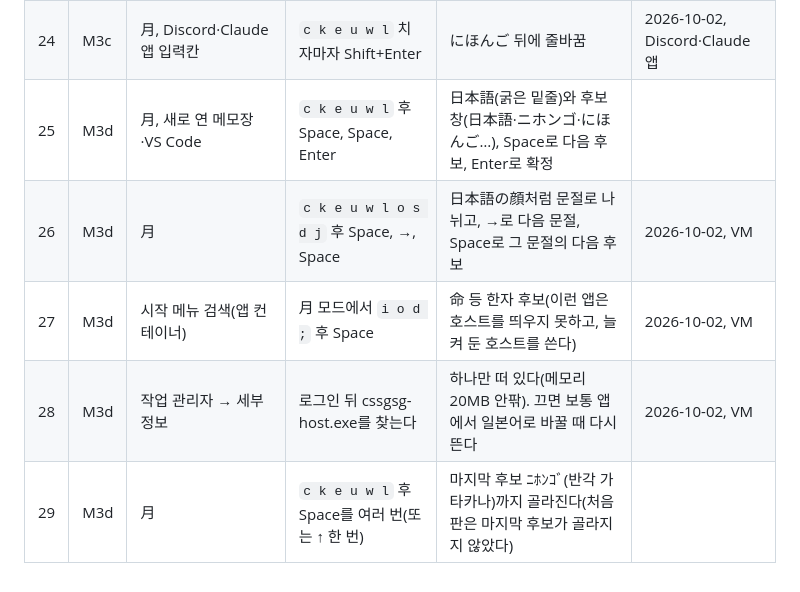
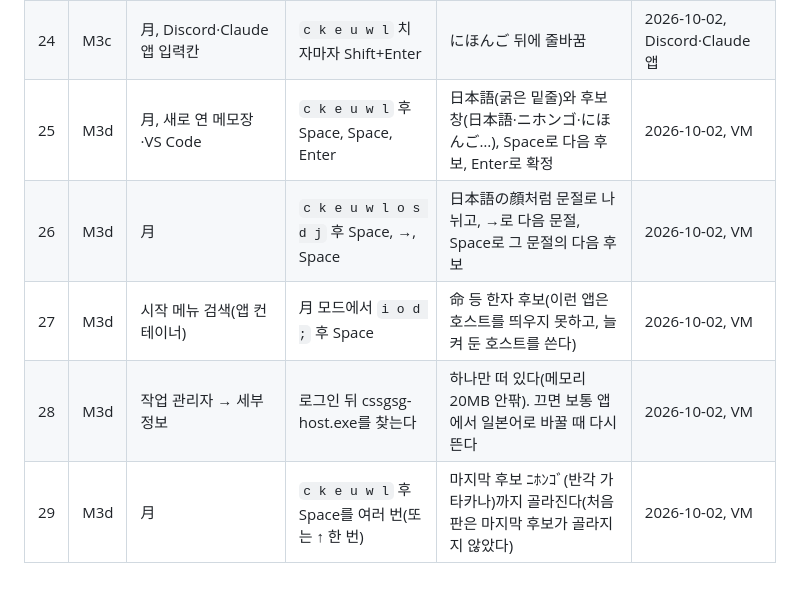
Before and after one commit to NR2BJ/cssgsg, a Markdown page: docs/win-checklist.md, the part around the change. Drawn GitHub-style.

Commit message:
Docs: Japanese conversion checks confirmed on the VM
The user confirmed checklist items 25 (candidates in Notepad and VS Code) and 29 (the last, half-width katakana candidate can be picked after 656308b).

Co-Authored-By: Claude Opus 5.5 <noreply@anthropic.com>

```diff
--- a/docs/win-checklist.md
+++ b/docs/win-checklist.md
@@ -30,8 +30,8 @@
 | 22 | M3c | ㅊ, Discord·Claude 앱 입력칸 | `j f s m t d` 치자마자 Shift+Enter, 여러 번 빠르게(보내지 말고 지운다) | 매번 안녕 뒤에 줄바꿈. 녕이 사라지거나 줄바꿈 뒤로 가지 않는다(맥은 느린 맥북에서 대기가 필요했다) | 2026-10-02, Discord·Claude 앱 |
 | 23 | M3c | ㅊ, Discord | `j f s m t d` 치자마자 Enter | 안녕이 통째로 전송되고 입력칸에 글자가 남지 않는다 | 2026-10-02, Discord |
 | 24 | M3c | 月, Discord·Claude 앱 입력칸 | `c k e u w l` 치자마자 Shift+Enter | にほんご 뒤에 줄바꿈 | 2026-10-02, Discord·Claude 앱 |
-| 25 | M3d | 月, 새로 연 메모장·VS Code | `c k e u w l` 후 Space, Space, Enter | 日本語(굵은 밑줄)와 후보창(日本語·ニホンゴ·にほんご…), Space로 다음 후보, Enter로 확정 | |
+| 25 | M3d | 月, 새로 연 메모장·VS Code | `c k e u w l` 후 Space, Space, Enter | 日本語(굵은 밑줄)와 후보창(日本語·ニホンゴ·にほんご…), Space로 다음 후보, Enter로 확정 | 2026-10-02, VM |
 | 26 | M3d | 月 | `c k e u w l o s d j` 후 Space, →, Space | 日本語の顔처럼 문절로 나뉘고, →로 다음 문절, Space로 그 문절의 다음 후보 | 2026-10-02, VM |
 | 27 | M3d | 시작 메뉴 검색(앱 컨테이너) | 月 모드에서 `i o d ;` 후 Space | 命 등 한자 후보(이런 앱은 호스트를 띄우지 못하고, 늘 켜 둔 호스트를 쓴다) | 2026-10-02, VM |
 | 28 | M3d | 작업 관리자 → 세부 정보 | 로그인 뒤 cssgsg-host.exe를 찾는다 | 하나만 떠 있다(메모리 20MB 안팎). 끄면 보통 앱에서 일본어로 바꿀 때 다시 뜬다 | 2026-10-02, VM |
-| 29 | M3d | 月 | `c k e u w l` 후 Space를 여러 번(또는 ↑ 한 번) | 마지막 후보 ﾆﾎﾝｺﾞ(반각 가타카나)까지 골라진다(처음 판은 마지막 후보가 골라지지 않았다) | |
+| 29 | M3d | 月 | `c k e u w l` 후 Space를 여러 번(또는 ↑ 한 번) | 마지막 후보 ﾆﾎﾝｺﾞ(반각 가타카나)까지 골라진다(처음 판은 마지막 후보가 골라지지 않았다) | 2026-10-02, VM |
```
